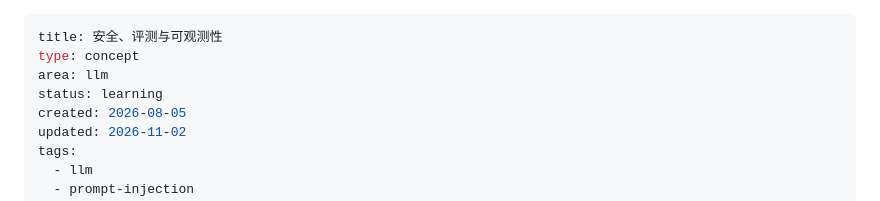
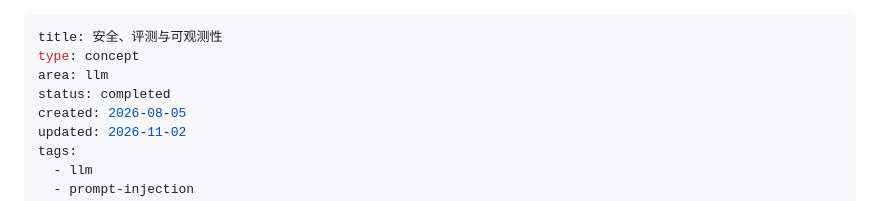
Before and after one commit to FadeDemo/AI-demo, a Markdown page: notes/llm/safety-evaluation-observability.md, the part around the change. GitHub-like rendering.

Commit message:
docs(llm-safety): complete knowledge checks and learning status
- answer knowledge checks on execution boundaries, evaluation evidence, source grounding and unknown usage costs
- mark the lesson and answer record as completed and update the record overview

```diff
--- a/notes/llm/safety-evaluation-observability.md
+++ b/notes/llm/safety-evaluation-observability.md
@@ -2,7 +2,7 @@
 title: 安全、评测与可观测性
 type: concept
 area: llm
-status: learning
+status: completed
 created: 2026-08-05
 updated: 2026-11-02
 tags:
```
Also changed, not shown: 1 other file.
